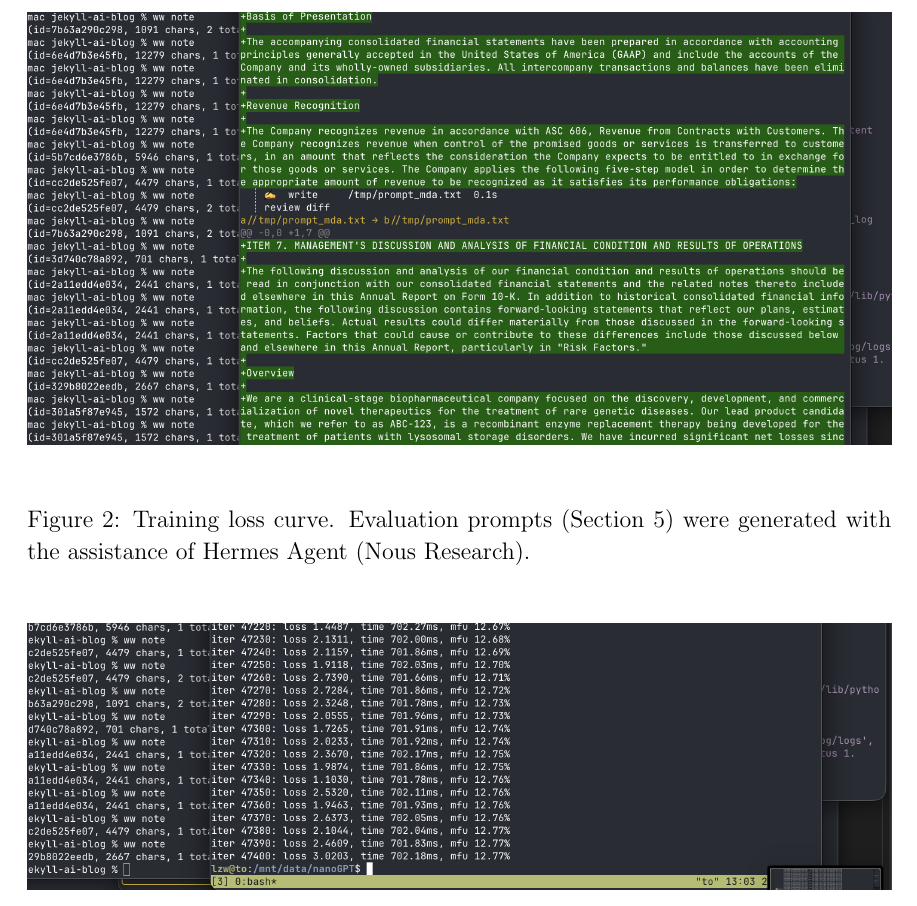
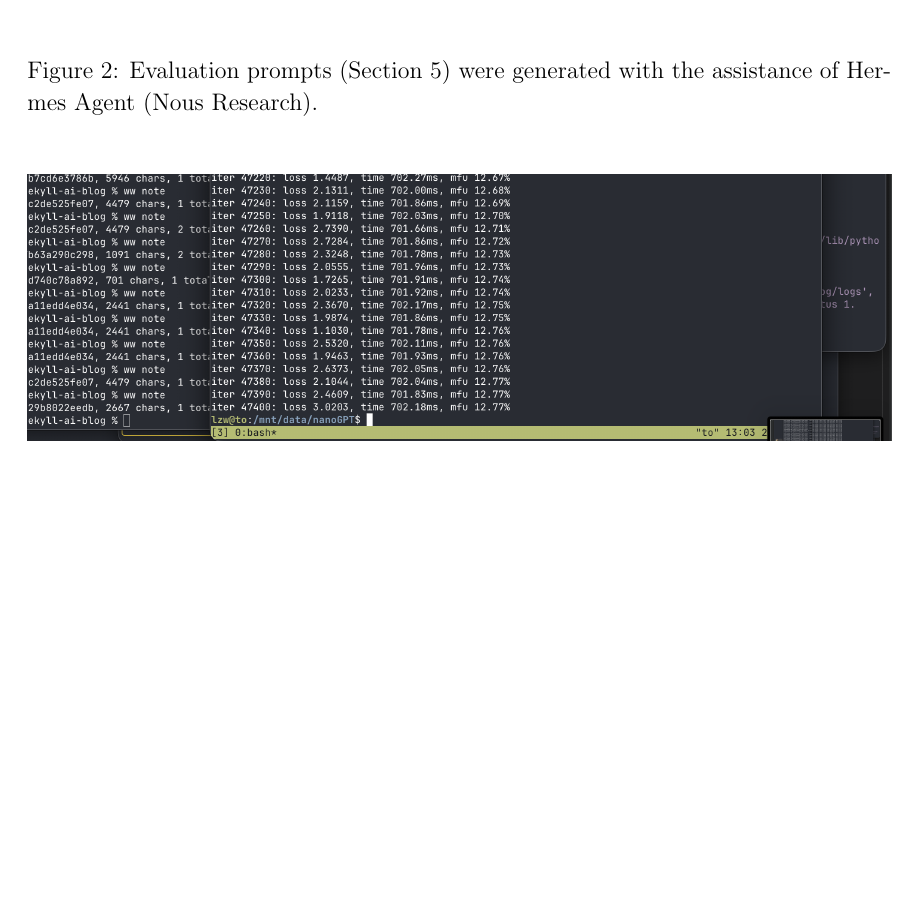
Before and after one commit to lzwjava/sec-edgar-gpt, a LaTeX paper (sec-edgar-gpt.tex): part of page 8 of 19, cut so that both start at the same text, the shorter picture padded with empty space. Compiled offline with pdfLaTeX.

Commit message:
paper: clean up fig caption

```diff
--- a/sec-edgar-gpt.tex
+++ b/sec-edgar-gpt.tex
@@ -195,7 +195,7 @@ The following figure shows the training progress captured from the nanoGPT train
 \begin{figure}[H]
 \centering
 \includegraphics[width=\textwidth]{paper2.png}
-\caption{Training loss curve. Evaluation prompts (Section~5) were generated with the assistance of Hermes Agent (Nous Research).}
+\caption{Evaluation prompts (Section~5) were generated with the assistance of Hermes Agent (Nous Research).}
 \label{fig:training-loss}
 \end{figure}
 
```
Also changed, not shown: sec-edgar-gpt.pdf.
